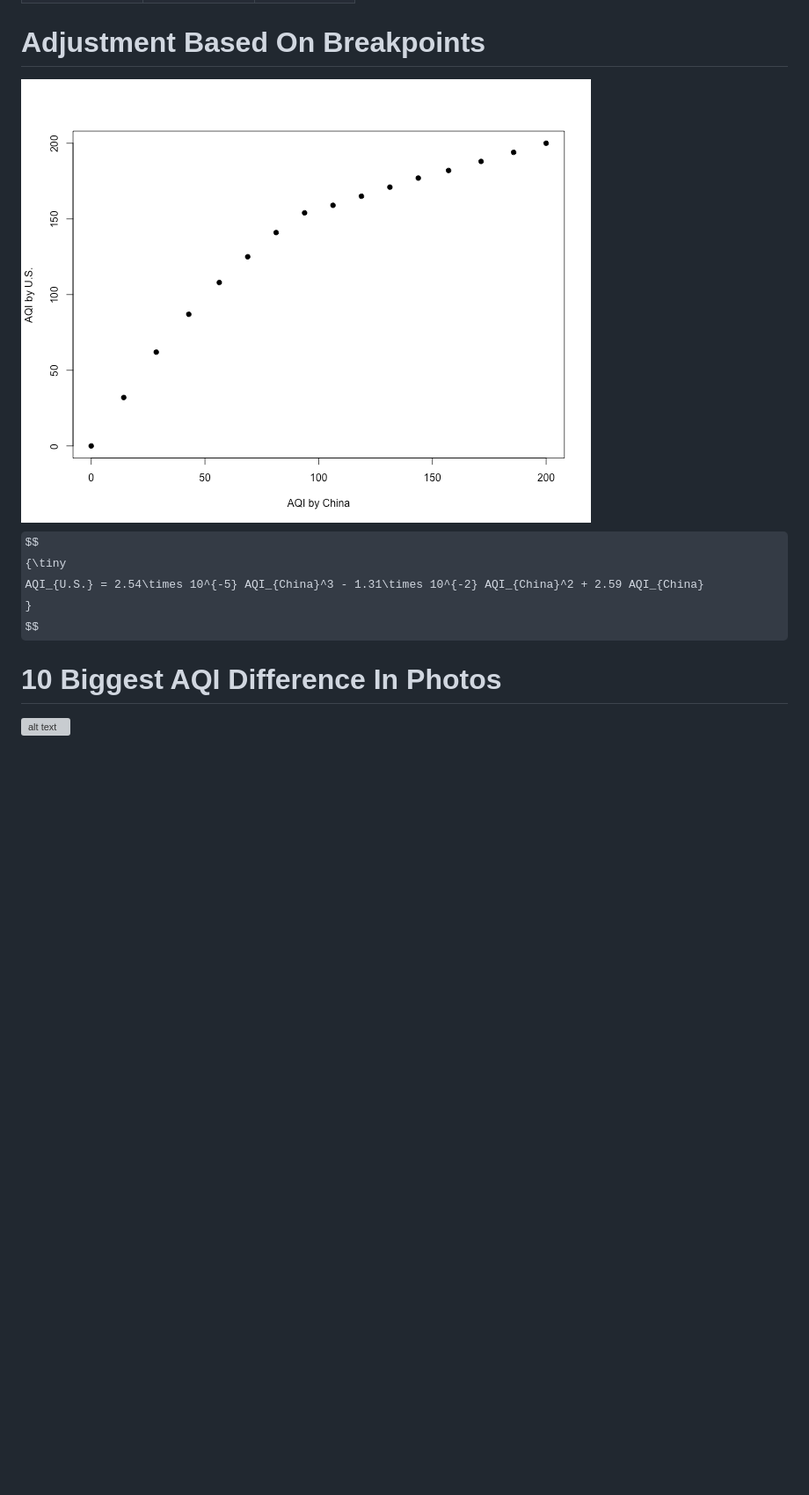
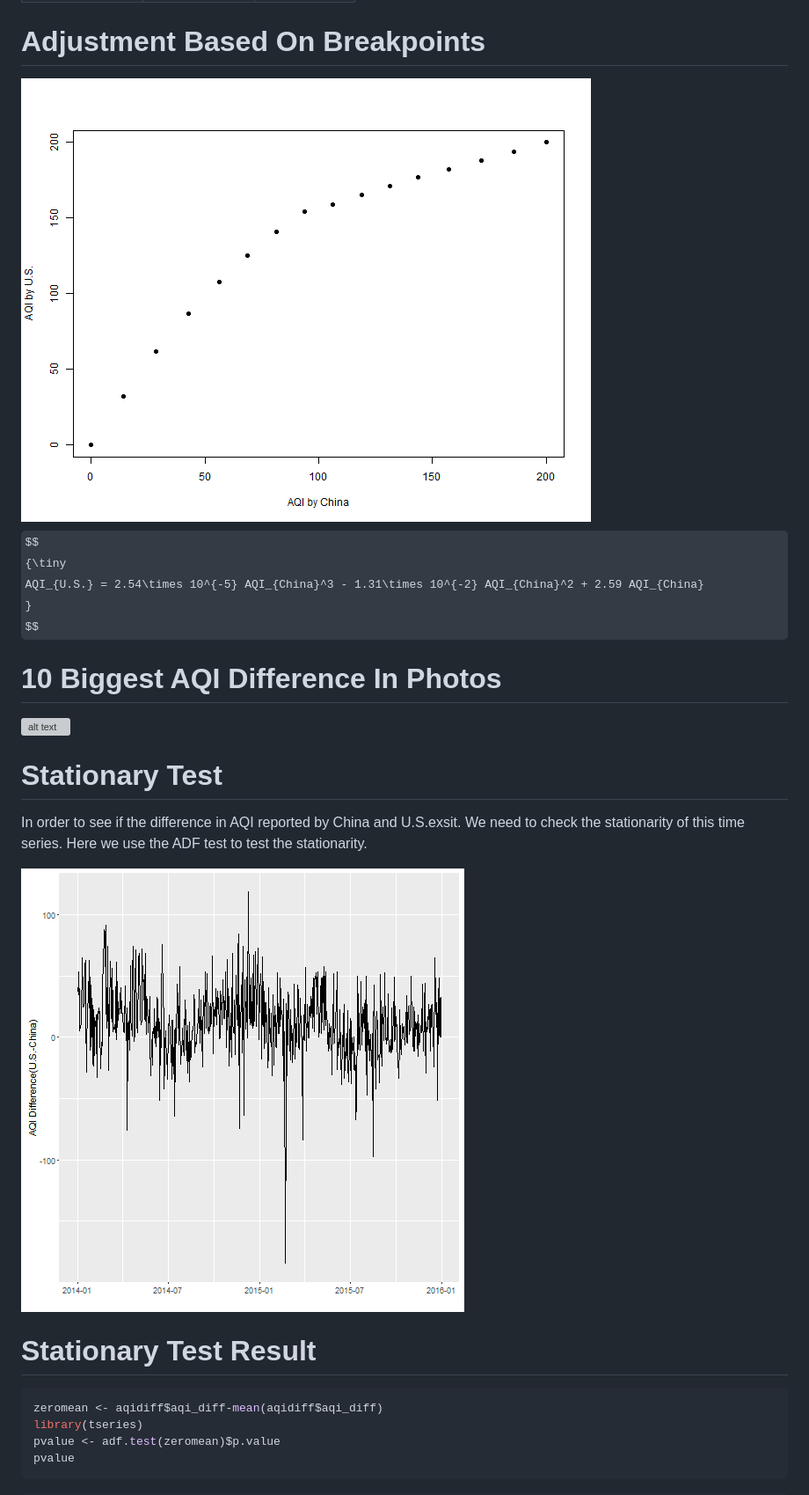
Before and after one commit to zchen1018/Stat628DS, a Markdown page: Group1Pres.md, the part around one of its changes. Shown at 88% size. Rendered like a GitHub page; pictures changed too: Group1Pres-figure/unnamed-chunk-1-1.png, Group1Pres-figure/unnamed-chunk-2-1.png; some formulas as TeX source; blank space fills up the shorter version; grey boxes are pictures that could not be loaded.

Commit message:
stationary test+ decomposition

````diff
--- a/Group1Pres.md
+++ b/Group1Pres.md
@@ -60,3 +60,23 @@ $$
 10 Biggest AQI Difference In Photos
 ========================================================
 ![alt text](beijing365-2014.jpg)
+
+Stationary Test
+========================================================
+
+In order to see if the difference in AQI reported by China and U.S.exsit. We need to check the stationarity of this time series.
+Here we use the ADF test to test the stationarity.
+
+<img src="Group1Pres-figure/unnamed-chunk-2-1.png" title="plot of chunk unnamed-chunk-2" alt="plot of chunk unnamed-chunk-2" style="display: block; margin: auto;" />
+
+Stationary Test Result
+========================================================
+
+
+```r
+zeromean <- aqidiff$aqi_diff-mean(aqidiff$aqi_diff)
+library(tseries)
+pvalue <- adf.test(zeromean)$p.value
+pvalue
+```
+
````
Also changed, not shown: other parts of Group1Pres.md (+17 -0 lines), Group1Pres-figure/unnamed-chunk-4-1.png (added), 2 other files.
